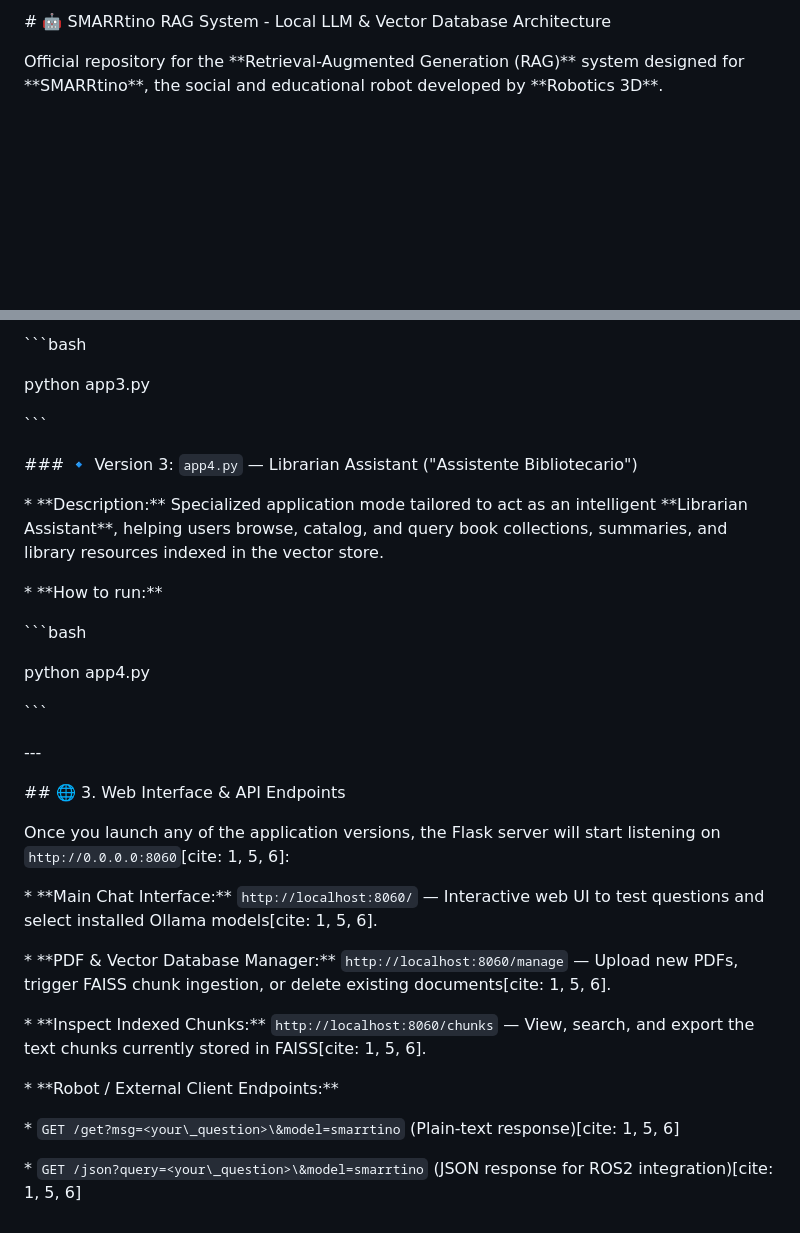
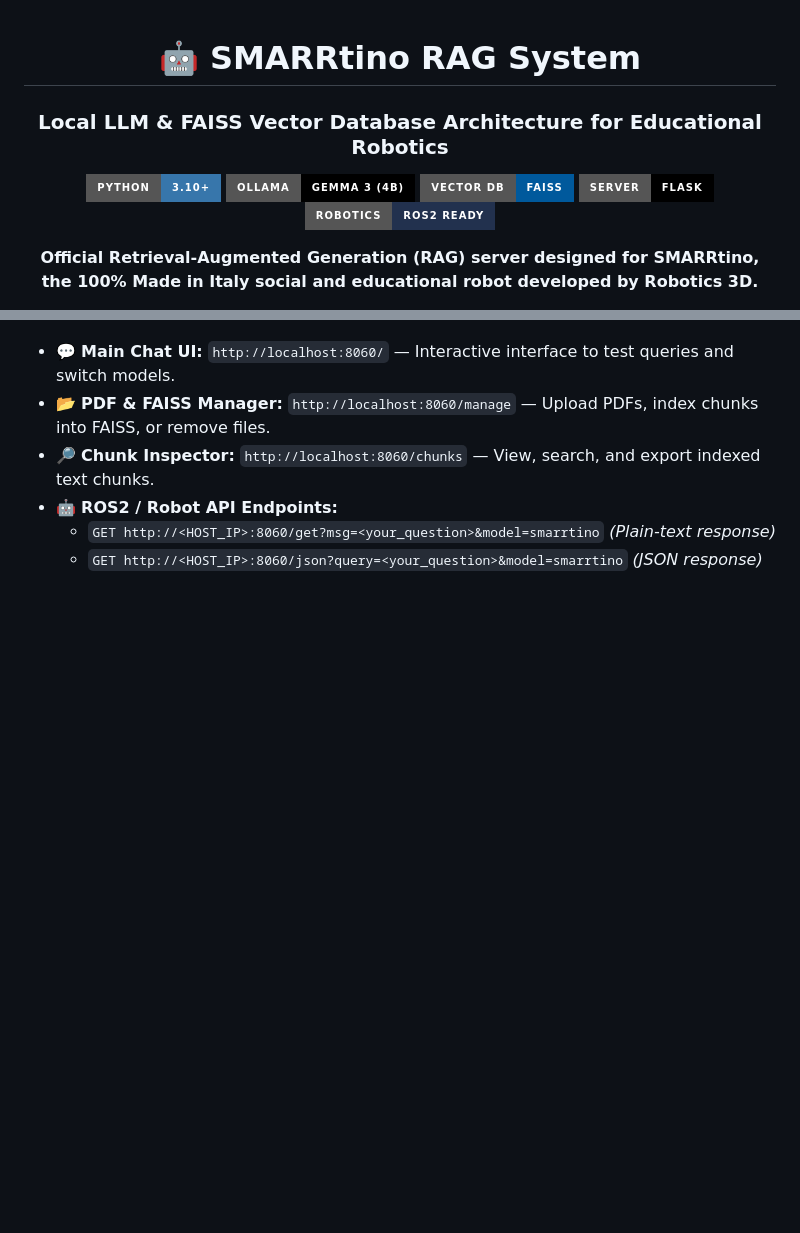
Before and after one commit to fra-cir06/SMARRtino_RAG, a Markdown page: README.md, 2 parts joined by grey strips. Drawn GitHub-style; badges without logos; blank space fills up the shorter version.

Commit message:
Revise README for improved clarity and organization
Updated README to enhance clarity and structure, including project overview, system architecture, and usage instructions.

````diff
--- a/README.md
+++ b/README.md
@@ -1,6 +1,13 @@
-\# 🤖 SMARRtino RAG System - Local LLM \& Vector Database Architecture
+<div align="center">
 
+# 🤖 SMARRtino RAG System
+### Local LLM & FAISS Vector Database Architecture for Educational Robotics
 
+![Python](https://img.shields.io/badge/Python-3.10%2B-3776AB?style=for-the-badge&logo=python&logoColor=white)
+![Ollama](https://img.shields.io/badge/Ollama-Gemma_3_(4B)-000000?style=for-the-badge&logo=ollama&logoColor=white)
+![FAISS](https://img.shields.io/badge/Vector_DB-FAISS-00599C?style=for-the-badge)
+![Flask](https://img.shields.io/badge/Server-Flask-000000?style=for-the-badge&logo=flask&logoColor=white)
+![ROS2](https://img.shields.io/badge/Robotics-ROS2_Ready-22314E?style=for-the-badge&logo=ros&logoColor=white)
 
-Official repository for the \*\*Retrieval-Augmented Generation (RAG)\*\* system designed for \*\*SMARRtino\*\*, the social and educational robot developed by \*\*Robotics 3D\*\*.
+**Official Retrieval-Augmented Generation (RAG) server designed for SMARRtino, the 100% Made in Italy social and educational robot developed by Robotics 3D.**
 
@@ -211,45 +142,6 @@ This repository includes \*\*three distinct versions\*\* of the application, tai
-&#x20; ```bash
-
-&#x20; python app3.py
-
-&#x20; ```
-
-
-
-\### 🔹 Version 3: `app4.py` — Librarian Assistant ("Assistente Bibliotecario")
-
-\* \*\*Description:\*\* Specialized application mode tailored to act as an intelligent \*\*Librarian Assistant\*\*, helping users browse, catalog, and query book collections, summaries, and library resources indexed in the vector store.
-
-\* \*\*How to run:\*\*
-
-&#x20; ```bash
-
-&#x20; python app4.py
-
-&#x20; ```
-
-
-
-\---
-
-
-
-\## 🌐 3. Web Interface \& API Endpoints
-
-
-
-Once you launch any of the application versions, the Flask server will start listening on `http://0.0.0.0:8060`\[cite: 1, 5, 6]:
-
-
-
-\* \*\*Main Chat Interface:\*\* `http://localhost:8060/` — Interactive web UI to test questions and select installed Ollama models\[cite: 1, 5, 6].
-
-\* \*\*PDF \& Vector Database Manager:\*\* `http://localhost:8060/manage` — Upload new PDFs, trigger FAISS chunk ingestion, or delete existing documents\[cite: 1, 5, 6].
-
-\* \*\*Inspect Indexed Chunks:\*\* `http://localhost:8060/chunks` — View, search, and export the text chunks currently stored in FAISS\[cite: 1, 5, 6].
-
-\* \*\*Robot / External Client Endpoints:\*\*
-
-&#x20; \* `GET /get?msg=<your\_question>\&model=smarrtino` (Plain-text response)\[cite: 1, 5, 6]
-
-&#x20; \* `GET /json?query=<your\_question>\&model=smarrtino` (JSON response for ROS2 integration)\[cite: 1, 5, 6]
+* 💬 **Main Chat UI:** `http://localhost:8060/` — Interactive interface to test queries and switch models.
+* 📂 **PDF & FAISS Manager:** `http://localhost:8060/manage` — Upload PDFs, index chunks into FAISS, or remove files.
+* 🔎 **Chunk Inspector:** `http://localhost:8060/chunks` — View, search, and export indexed text chunks.
+* 🤖 **ROS2 / Robot API Endpoints:**
+  * `GET http://<HOST_IP>:8060/get?msg=<your_question>&model=smarrtino` *(Plain-text response)*
+  * `GET http://<HOST_IP>:8060/json?query=<your_question>&model=smarrtino` *(JSON response)*
````
Also changed, not shown: other parts of README.md (+78 -154 lines).
